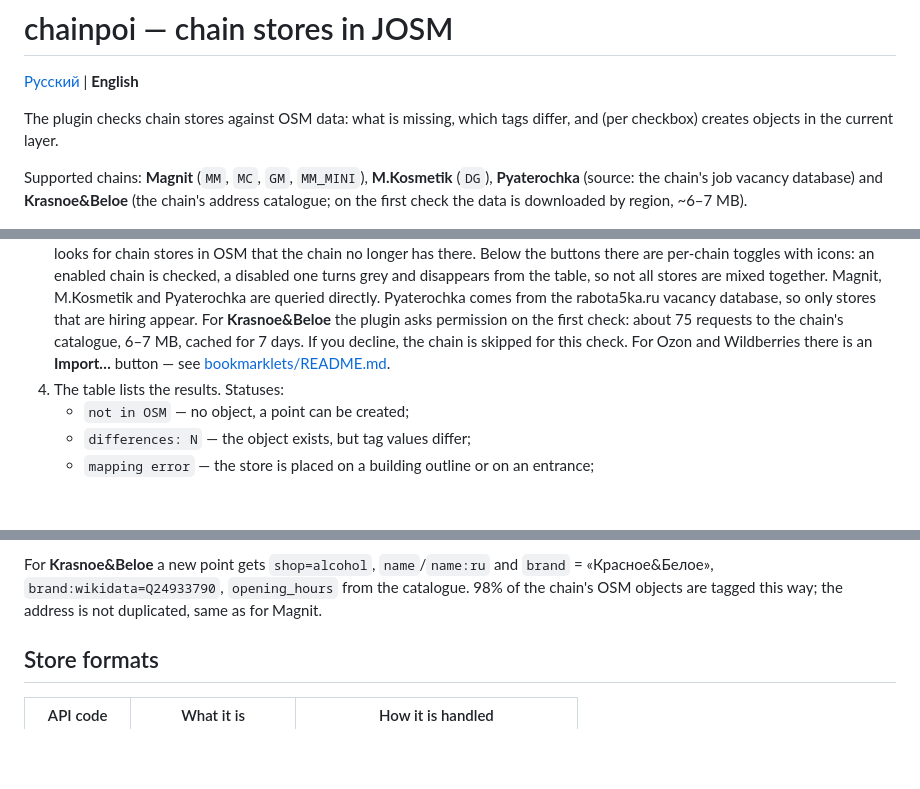
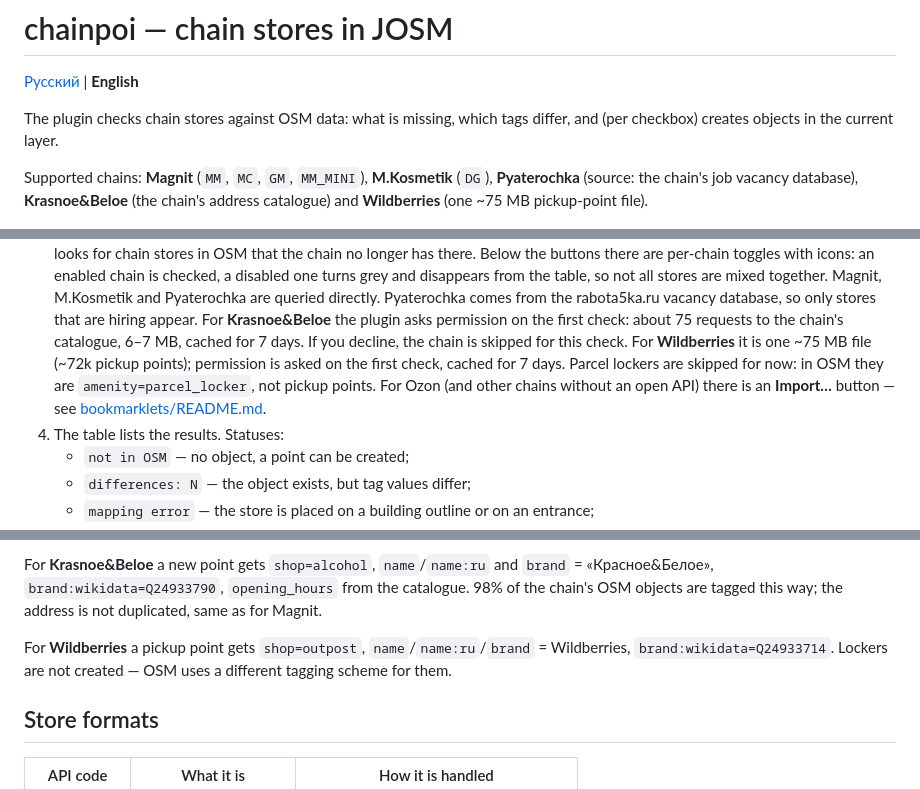
Before and after one commit to Glebzilla/josm-chainpoi, a Markdown page: README.en.md, 3 parts joined by grey strips. Rendered like a GitHub page; blank space fills up the shorter version.

```diff
--- a/README.en.md
+++ b/README.en.md
@@ -6,9 +6,8 @@ The plugin checks chain stores against OSM data: what is missing, which tags
 differ, and (per checkbox) creates objects in the current layer.
 
 Supported chains: **Magnit** (`MM`, `MC`, `GM`, `MM_MINI`), **M.Kosmetik** (`DG`),
-**Pyaterochka** (source: the chain's job vacancy database) and **Krasnoe&Beloe**
-(the chain's address catalogue; on the first check the data is downloaded by
-region, ~6–7 MB).
+**Pyaterochka** (source: the chain's job vacancy database), **Krasnoe&Beloe**
+(the chain's address catalogue) and **Wildberries** (one ~75 MB pickup-point file).
 
 ![Chain stores panel in JOSM](docs/screenshot.png)
 
@@ -27,8 +26,11 @@ region, ~6–7 MB).
    For **Krasnoe&Beloe** the plugin asks permission on the first check: about
    75 requests to the chain's catalogue, 6–7 MB, cached for 7 days. If you
    decline, the chain is skipped for this check.
-   For Ozon and Wildberries there is an **Import…** button — see
-   [bookmarklets/README.md](bookmarklets/README.md).
+   For **Wildberries** it is one ~75 MB file (~72k pickup points); permission
+   is asked on the first check, cached for 7 days. Parcel lockers are skipped
+   for now: in OSM they are `amenity=parcel_locker`, not pickup points.
+   For Ozon (and other chains without an open API) there is an **Import…**
+   button — see [bookmarklets/README.md](bookmarklets/README.md).
 4. The table lists the results. Statuses:
    - `not in OSM` — no object, a point can be created;
    - `differences: N` — the object exists, but tag values differ;
@@ -160,6 +162,10 @@ For **Krasnoe&Beloe** a new point gets `shop=alcohol`, `name`/`name:ru` and
 `brand` = «Красное&Белое», `brand:wikidata=Q24933790`, `opening_hours` from the
 catalogue. 98% of the chain's OSM objects are tagged this way; the address is
 not duplicated, same as for Magnit.
+
+For **Wildberries** a pickup point gets `shop=outpost`, `name`/`name:ru`/`brand`
+= Wildberries, `brand:wikidata=Q24933714`. Lockers are not created — OSM uses
+a different tagging scheme for them.
 
 ## Store formats
 
```
Also changed, not shown: README.md (+10 -3 lines), resources/images/chain-wildberries.png, 3 other files.
